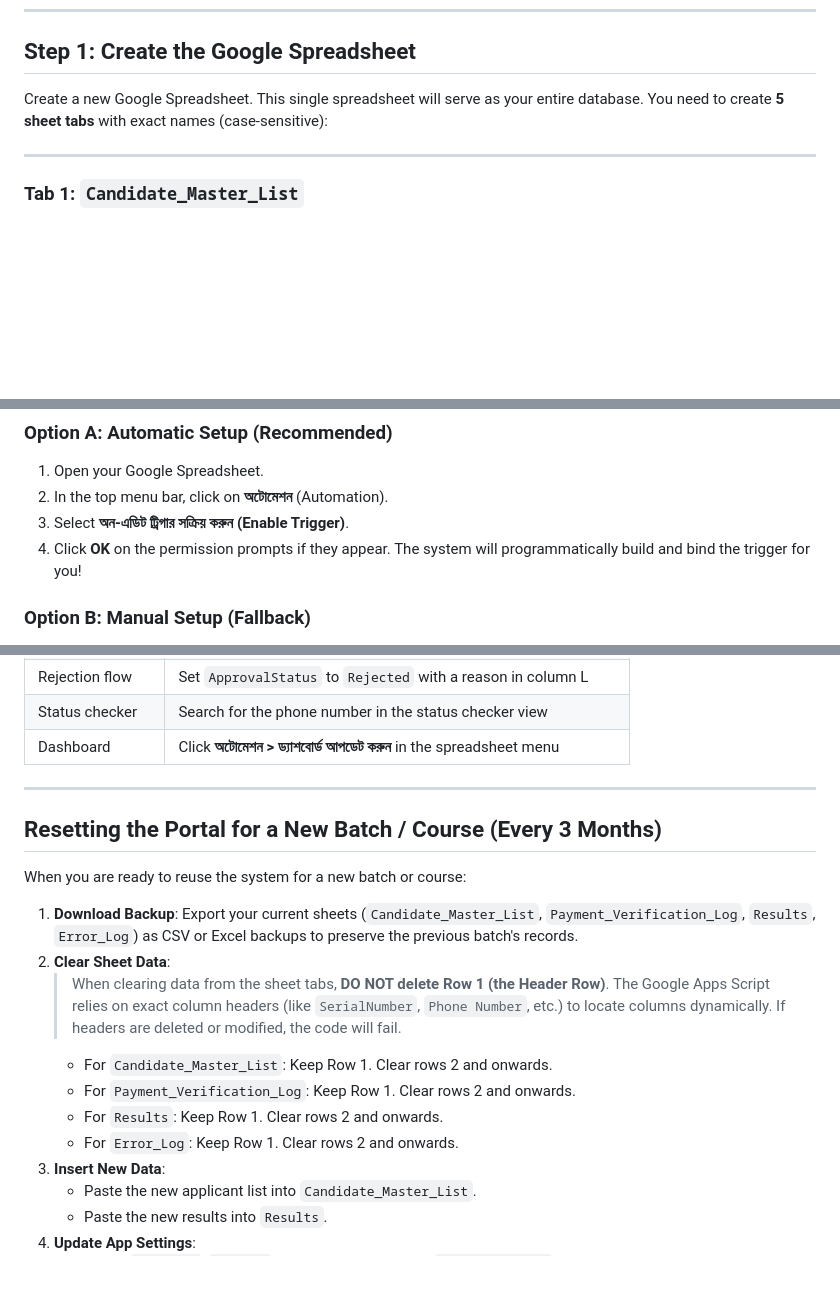
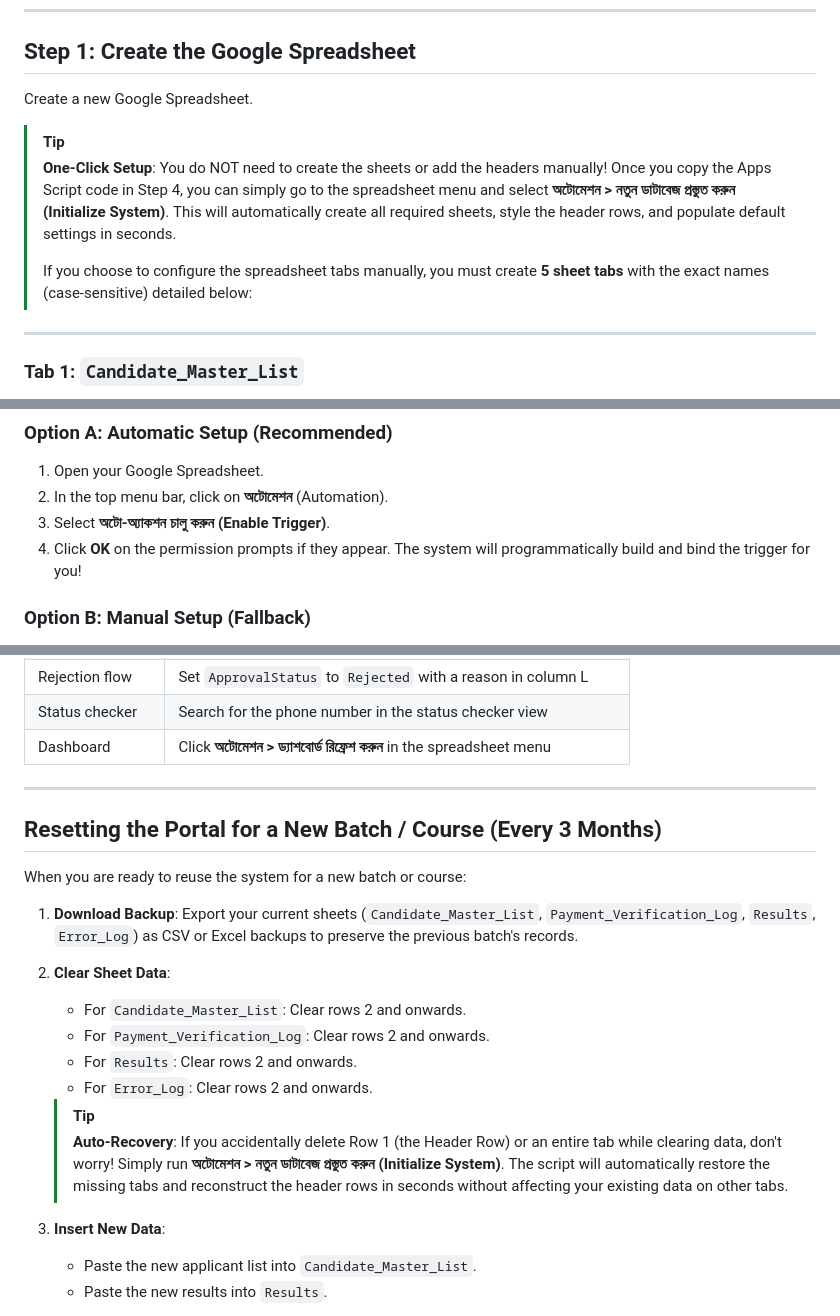
Before and after one commit to zihaaaad/admission, a Markdown page: SETUP.md, 3 parts joined by grey strips. Drawn GitHub-style; blank space fills up the shorter version.

```diff
--- a/SETUP.md
+++ b/SETUP.md
@@ -22,7 +22,12 @@
 
 ## Step 1: Create the Google Spreadsheet
 
-Create a new Google Spreadsheet. This single spreadsheet will serve as your entire database. You need to create **5 sheet tabs** with exact names (case-sensitive):
+Create a new Google Spreadsheet.
+
+> [!TIP]
+> **One-Click Setup**: You do NOT need to create the sheets or add the headers manually! Once you copy the Apps Script code in Step 4, you can simply go to the spreadsheet menu and select **অটোমেশন > নতুন ডাটাবেজ প্রস্তুত করুন (Initialize System)**. This will automatically create all required sheets, style the header rows, and populate default settings in seconds.
+>
+> If you choose to configure the spreadsheet tabs manually, you must create **5 sheet tabs** with the exact names (case-sensitive) detailed below:
 
 ---
 
@@ -190,7 +195,7 @@ This step is **critical** — without it, approve/reject automation will not wor
 ### Option A: Automatic Setup (Recommended)
 1. Open your Google Spreadsheet.
 2. In the top menu bar, click on **অটোমেশন** (Automation).
-3. Select **অন-এডিট ট্রিগার সক্রিয় করুন (Enable Trigger)**.
+3. Select **অটো-অ্যাকশন চালু করুন (Enable Trigger)**.
 4. Click **OK** on the permission prompts if they appear. The system will programmatically build and bind the trigger for you!
 
 ### Option B: Manual Setup (Fallback)
@@ -248,7 +253,7 @@ Run through this checklist to verify everything works:
 | Admit card email | Check the candidate's email for the PDF attachment |
 | Rejection flow | Set `ApprovalStatus` to `Rejected` with a reason in column L |
 | Status checker | Search for the phone number in the status checker view |
-| Dashboard | Click **অটোমেশন > ড্যাশবোর্ড আপডেট করুন** in the spreadsheet menu |
+| Dashboard | Click **অটোমেশন > ড্যাশবোর্ড রিফ্রেশ করুন** in the spreadsheet menu |
 
 ---
 
@@ -258,11 +263,13 @@ When you are ready to reuse the system for a new batch or course:
 
 1. **Download Backup**: Export your current sheets (`Candidate_Master_List`, `Payment_Verification_Log`, `Results`, `Error_Log`) as CSV or Excel backups to preserve the previous batch's records.
 2. **Clear Sheet Data**:
-   > When clearing data from the sheet tabs, **DO NOT delete Row 1 (the Header Row)**. The Google Apps Script relies on exact column headers (like `SerialNumber`, `Phone Number`, etc.) to locate columns dynamically. If headers are deleted or modified, the code will fail.
-   * For `Candidate_Master_List`: Keep Row 1. Clear rows 2 and onwards.
-   * For `Payment_Verification_Log`: Keep Row 1. Clear rows 2 and onwards.
-   * For `Results`: Keep Row 1. Clear rows 2 and onwards.
-   * For `Error_Log`: Keep Row 1. Clear rows 2 and onwards.
+   * For `Candidate_Master_List`: Clear rows 2 and onwards.
+   * For `Payment_Verification_Log`: Clear rows 2 and onwards.
+   * For `Results`: Clear rows 2 and onwards.
+   * For `Error_Log`: Clear rows 2 and onwards.
+
+   > [!TIP]
+   > **Auto-Recovery**: If you accidentally delete Row 1 (the Header Row) or an entire tab while clearing data, don't worry! Simply run **অটোমেশন > নতুন ডাটাবেজ প্রস্তুত করুন (Initialize System)**. The script will automatically restore the missing tabs and reconstruct the header rows in seconds without affecting your existing data on other tabs.
 3. **Insert New Data**:
    * Paste the new applicant list into `Candidate_Master_List`.
    * Paste the new results into `Results`.
```
Also changed, not shown: README.md (+13 -9 lines).
